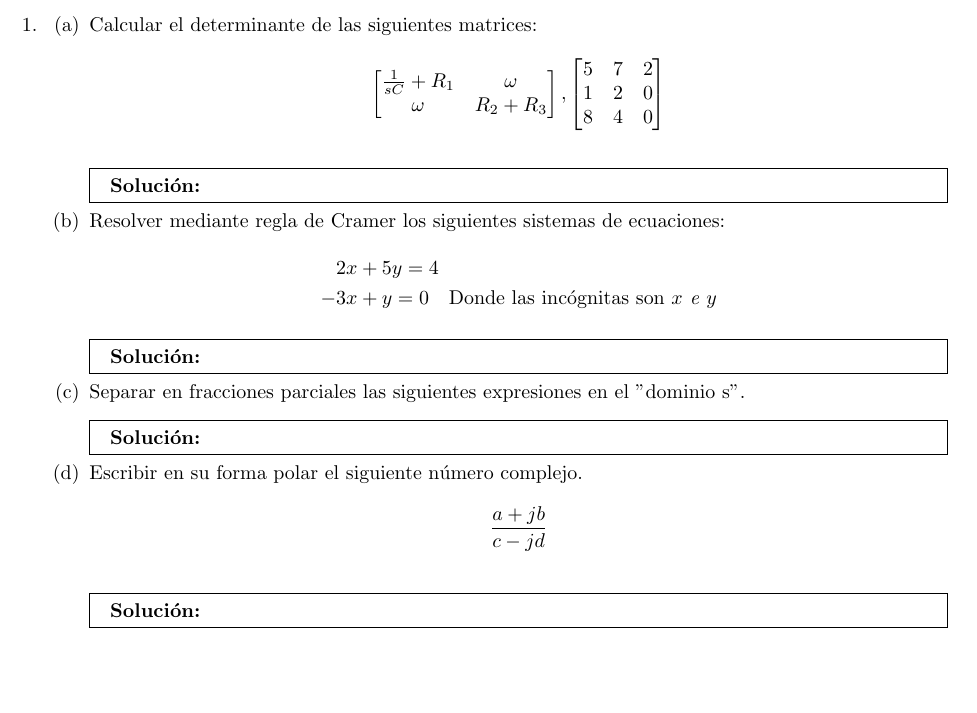
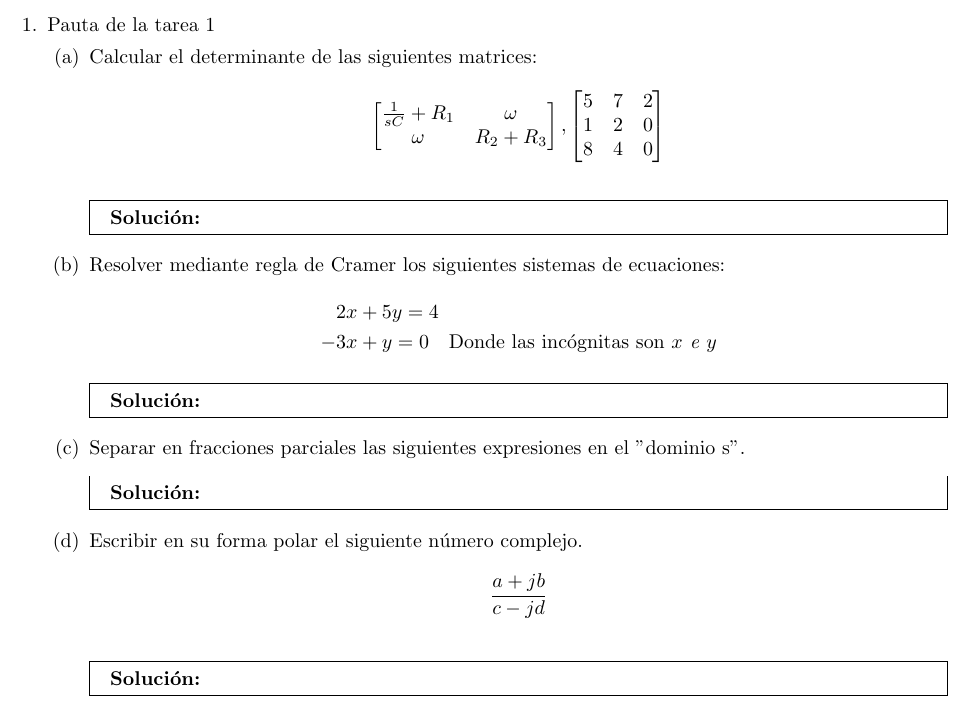
Before and after one commit to Gonza-N/Gonza_rep, a LaTeX problem sheet (Circuitos Electricos/Pauta tarea 1.tex): part of the page, cut at the place of the change, the shorter picture padded with empty space. Compiled offline with pdfLaTeX.

Commit message:
uptade {}

```diff
--- a/Circuitos Electricos/Pauta tarea 1.tex
+++ b/Circuitos Electricos/Pauta tarea 1.tex
@@ -20,10 +20,10 @@
 
 \begin{questions}
 
-\question
+\question{Pauta de la tarea 1}
 \begin{parts}
-    \part Calcular el determinante de las siguientes matrices:
-    \[
+    \part{Calcular el determinante de las siguientes matrices:}
+\[
 \begin{bmatrix}
     \frac{1}{sC} + R_1 & \omega \\
     \omega & R_2 + R_3
@@ -40,7 +40,7 @@
 % Aquí va la solución de las matrices
 \end{mdframed}
 
-\part Resolver mediante regla de Cramer los siguientes sistemas de ecuaciones:
+\part{Resolver mediante regla de Cramer los siguientes sistemas de ecuaciones:}
 
 \begin{equation*}
 \begin{aligned}
@@ -55,14 +55,14 @@
 % Aquí va la solución del sistema de ecuaciones
 \end{mdframed}
 
-\part Separar en fracciones parciales las siguientes expresiones en el "dominio s".
+\part{Separar en fracciones parciales las siguientes expresiones en el "dominio s".}
 % Aquí irían las expresiones
 \begin{mdframed}
 \textbf{Solución:}
 % Aquí va la solución para fracciones parciales
 \end{mdframed}
 
-\part Escribir en su forma polar el siguiente número complejo.
+\part{Escribir en su forma polar el siguiente número complejo.}
 \[
 \frac{a + jb}{c - jd}
 \]
```
Also changed, not shown: Circuitos Electricos/Pauta tarea 1.pdf, Circuitos Electricos/Pauta tarea 1.tex (3 more changed lines), 3 other files.
